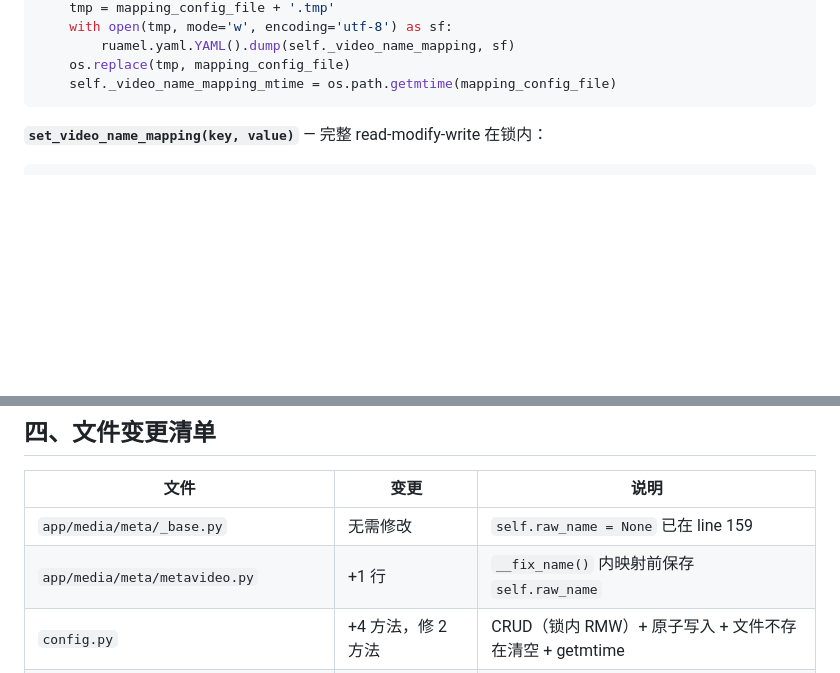
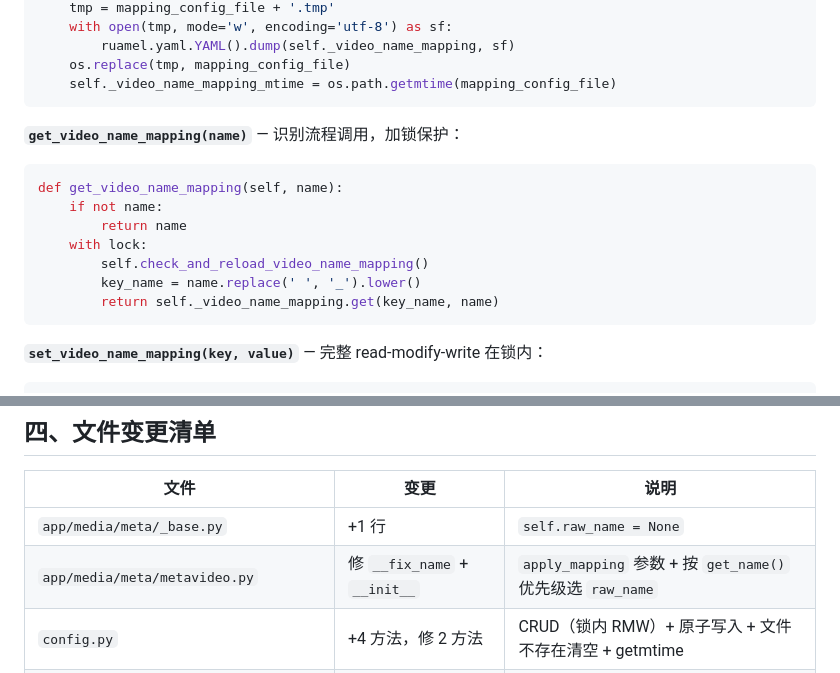
Before and after one commit to alpha-86/nas-tools, a Markdown page: docs/plan/002-video-name-mapping-ui.md, 2 parts joined by grey strips. Drawn GitHub-style; blank space fills up the shorter version.

````diff
--- a/docs/plan/002-video-name-mapping-ui.md
+++ b/docs/plan/002-video-name-mapping-ui.md
@@ -73,6 +115,18 @@ def _save_video_name_mapping(self):
         ruamel.yaml.YAML().dump(self._video_name_mapping, sf)
     os.replace(tmp, mapping_config_file)
     self._video_name_mapping_mtime = os.path.getmtime(mapping_config_file)
+```
+
+**`get_video_name_mapping(name)`** — 识别流程调用，加锁保护：
+
+```python
+def get_video_name_mapping(self, name):
+    if not name:
+        return name
+    with lock:
+        self.check_and_reload_video_name_mapping()
+        key_name = name.replace(' ', '_').lower()
+        return self._video_name_mapping.get(key_name, name)
 ```
 
 **`set_video_name_mapping(key, value)`** — 完整 read-modify-write 在锁内：
@@ -345,8 +399,8 @@ function delete_name_mapping() {
 
 | 文件 | 变更 | 说明 |
 |------|------|------|
-| `app/media/meta/_base.py` | 无需修改 | `self.raw_name = None` 已在 line 159 |
-| `app/media/meta/metavideo.py` | +1 行 | `__fix_name()` 内映射前保存 `self.raw_name` |
+| `app/media/meta/_base.py` | +1 行 | `self.raw_name = None` |
+| `app/media/meta/metavideo.py` | 修 `__fix_name` + `__init__` | `apply_mapping` 参数 + 按 `get_name()` 优先级选 `raw_name` |
 | `config.py` | +4 方法，修 2 方法 | CRUD（锁内 RMW）+ 原子写入 + 文件不存在清空 + getmtime |
 | `web/action.py` | +3 action + 1 字段 | 新端点 + `mediainfo_dict` 返回 `raw_name` |
 | `web/templates/rename/mediafile.html` | +1 按钮 + 1 Modal + JS | 弹窗内自行 name_test，不依赖 chips |
````
Also changed, not shown: other parts of docs/plan/002-video-name-mapping-ui.md (+55 -13 lines).
